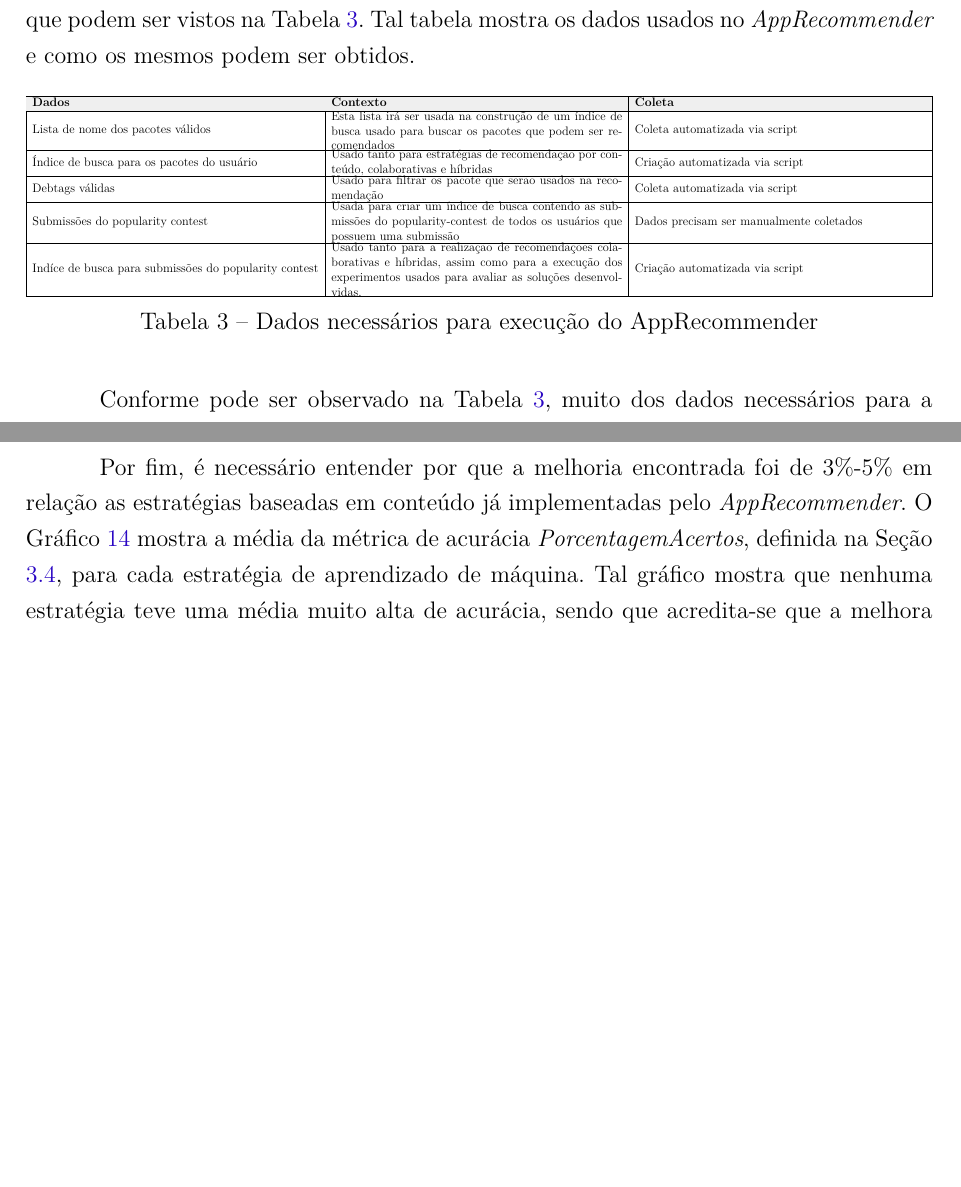
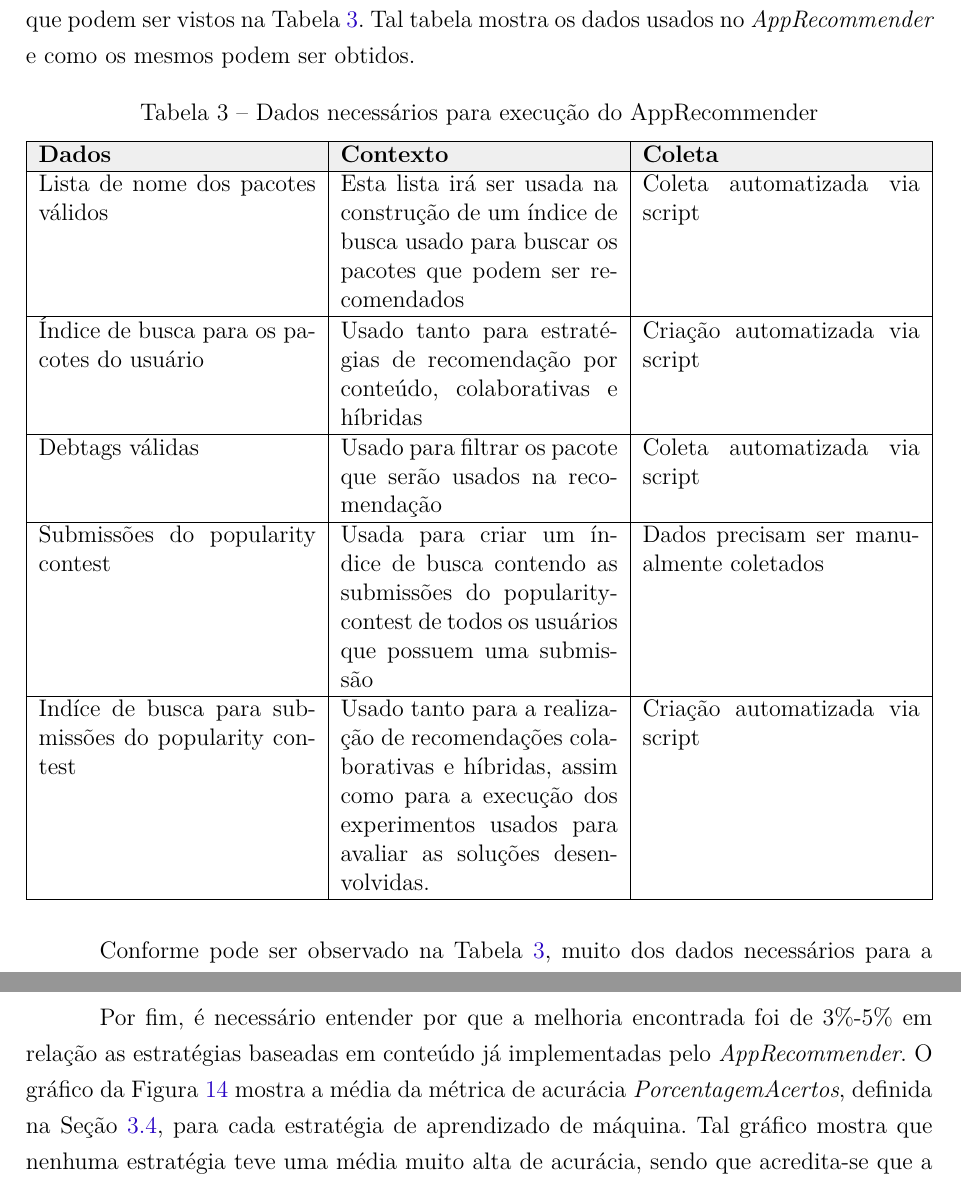
Before and after one commit to fga-unb/template-latex-tcc, a LaTeX thesis (tcc.tex, which reads editaveis/metodologia.tex, editaveis/resultados_obtidos.tex): two parts of pages 31 and 51 of 75 before the commit and two parts of pages 31 and 52 of 76 after it, joined at a grey line, cut so that both start at the same text, the shorter picture padded with empty space. Compiled offline with pdfLaTeX.

Commit message:
Feito correcoes no texto

```diff
--- a/editaveis/metodologia.tex
+++ b/editaveis/metodologia.tex
@@ -154,39 +154,39 @@
 
   \begin{table}[h]
   \centering
-  \resizebox{\textwidth}{!}{\begin{tabular}{|l|l|l|l|}
+  \caption{Dados necessários para execução do AppRecommender}
+  \label{tab:dados_apprecommender}
+  \begin{tabularx}{\textwidth}{|X|X|X|}
   \hline
   \rowcolor[HTML]{EFEFEF}
   {\textbf{Dados}} & {\textbf{Contexto}} & {\textbf{Coleta}} \\ \hline
   Lista de nome dos pacotes válidos &
-  \parbox{10cm}{Esta lista irá ser usada na construção de um índice de busca
-  usado para buscar os pacotes que podem ser recomendados} &
+  Esta lista irá ser usada na construção de um índice de busca
+  usado para buscar os pacotes que podem ser recomendados &
   Coleta automatizada via script \\
   \hline
   Índice de busca para os pacotes do usuário &
-  \parbox{10cm}{Usado tanto para estratégias de recomendação por conteúdo,
-   colaborativas e híbridas}&
+  Usado tanto para estratégias de recomendação por conteúdo,
+  colaborativas e híbridas &
   Criação automatizada via script\\
   \hline
-  Debtags válidas&
-  \parbox{10cm}{Usado para filtrar os pacote que serão usados na
-  recomendação}&
+  Debtags válidas &
+  Usado para filtrar os pacote que serão usados na
+  recomendação &
   Coleta automatizada via script\\
   \hline
-  Submissões do popularity contest&
-  \parbox{10cm}{Usada para criar um índice de busca contendo as submissões do
-  popularity-contest de todos os usuários que possuem uma submissão}&
-  \parbox{10cm}{Dados precisam ser manualmente coletados}\\
+  Submissões do popularity contest &
+  Usada para criar um índice de busca contendo as submissões do
+  popularity-contest de todos os usuários que possuem uma submissão &
+  Dados precisam ser manualmente coletados \\
   \hline
   Indíce de busca para submissões do popularity contest &
-  \parbox{10cm}{Usado tanto para a realização de recomendações colaborativas e
+  Usado tanto para a realização de recomendações colaborativas e
   híbridas, assim como para a execução dos experimentos usados
-  para avaliar as soluções desenvolvidas.} &
-  \parbox{10cm}{Criação automatizada via script}\\
+  para avaliar as soluções desenvolvidas. &
+  Criação automatizada via script \\
   \hline
-  \end{tabular}}
-  \caption{Dados necessários para execução do AppRecommender}
-  \label{tab:dados_apprecommender}
+  \end{tabularx}
   \end{table}
 
   Conforme pode ser observado na Tabela \ref{tab:dados_apprecommender}, muito dos dados
--- a/editaveis/resultados_obtidos.tex
+++ b/editaveis/resultados_obtidos.tex
@@ -246,6 +251,9 @@
+  \label{fig:segundo_experimento_cross_validation}
+\end{figure}
+
 Por fim, é necessário entender por que a melhoria encontrada foi de 3\%-5\% em
 relação as estratégias baseadas em conteúdo já implementadas pelo
-\textit{AppRecommender}. O Gráfico \ref{fig:segundo_experimento_cross_validation}
+\textit{AppRecommender}. O gráfico da Figura \ref{fig:segundo_experimento_cross_validation}
 mostra a média da métrica de acurácia \textit{PorcentagemAcertos}, definida na Seção
 \ref{subsec:validacao_cruzada}, para cada estratégia de aprendizado de máquina.
 Tal gráfico mostra que nenhuma estratégia teve uma média muito alta de acurácia,
```
Also changed, not shown: editaveis/introducao.tex (+2 -2 lines), editaveis/metodologia.tex (4 more changed lines), editaveis/resultados_obtidos.tex (14 more changed lines).
